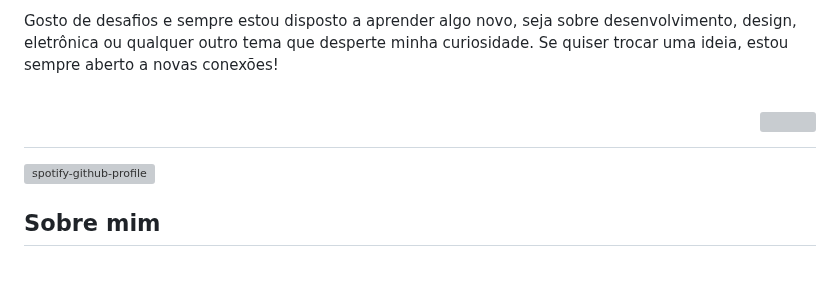
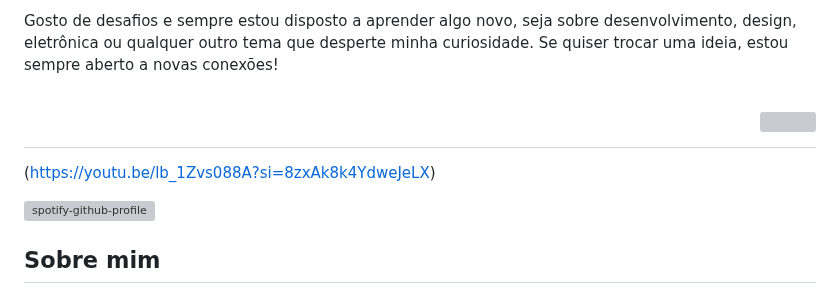
Before and after one commit to 28anonimo1234/28anonimo1234, a Markdown page: README.md, the part around the change. GitHub-like rendering; blank space fills up the shorter version; grey boxes are pictures that could not be loaded.

```diff
--- a/README.md
+++ b/README.md
@@ -16,6 +16,7 @@ Gosto de desafios e sempre estou disposto a aprender algo novo, seja sobre desen
 </p>
 </h1>
 
+(https://youtu.be/lb_1Zvs088A?si=8zxAk8k4YdweJeLX)
 
 [![spotify-github-profile](https://spotify-github-profile.kittinanx.com/api/view?uid=31qd7t3n3pko2nu272rtnsswcd3a&cover_image=true&theme=default&show_offline=true&background_color=121212&interchange=false)](https://spotify-github-profile.kittinanx.com/api/view?uid=31qd7t3n3pko2nu272rtnsswcd3a&redirect=true)
 
```
